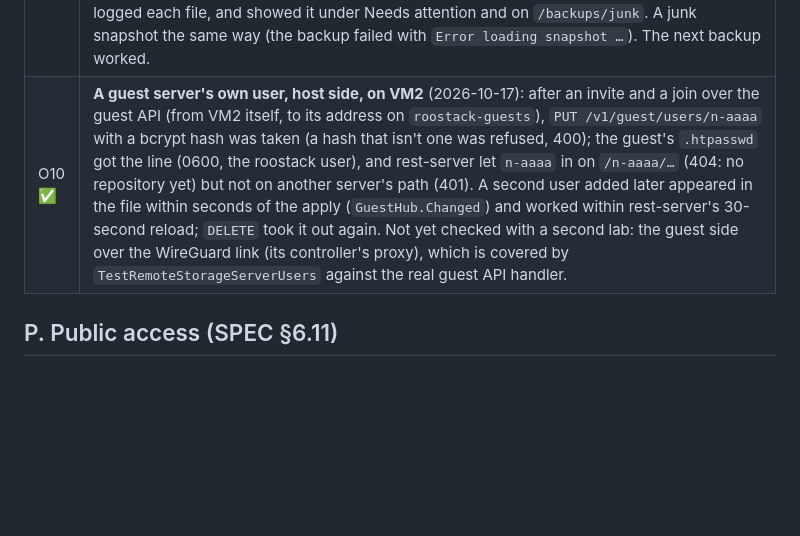
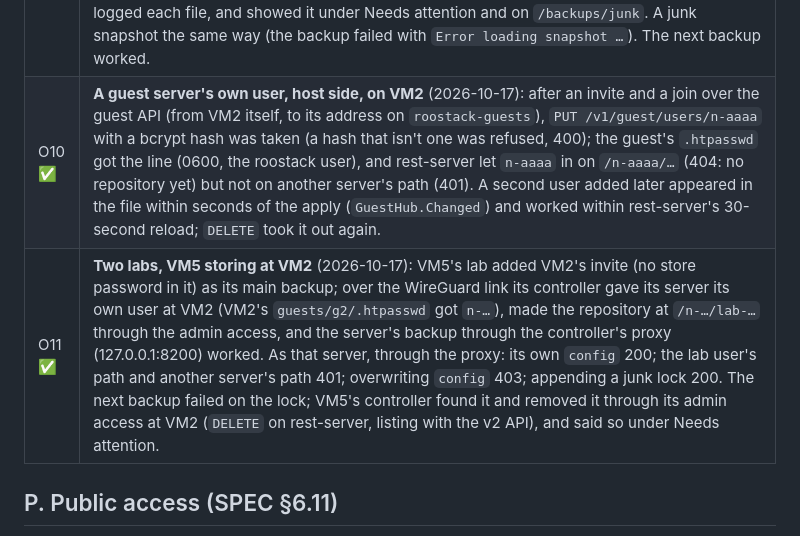
Before and after one commit to roostack/roostack, a Markdown page: docs/ASSUMPTIONS.md, the part around the change. GitHub-like rendering; blank space fills up the shorter version.

Commit message:
Two labs on VMs: per-server users and junk removal at a friend's lab
Checked VM5 storing at VM2 over the WireGuard link (ASSUMPTIONS O11),
and filed the dev-vm.sh port overflow for VMs 6-9 in TASKS.

Co-Authored-By: Claude Opus 5.5 <noreply@anthropic.com>

```diff
--- a/docs/ASSUMPTIONS.md
+++ b/docs/ASSUMPTIONS.md
@@ -130,7 +130,8 @@ Checked on dev VM 2 (2026-10-17, arm64) with Roostack's pinned rest-server 0.14.
 | O7 ✅ | The admin access (no `--append-only`) deletes any file with a plain `DELETE` (200), and lists a folder as JSON (`Accept: application/vnd.x.restic.rest.v2`: `[{"name":…,"size":…}]`). `restic list snapshots|index|locks|keys` lists names without decrypting, and `restic cat <kind> <id>` decrypts one file, failing with `ciphertext verification failed` for junk (keys aren't encrypted: `cat key` fails to parse). |
 | O8 ✅ | rest-server 0.14.0 starts with an empty password file (every request 401), and **reloads the file by itself**: a user added to it was let in within 30 seconds (`Reloaded htpasswd file` in its log), without a restart. So a guest server's new store user (SPEC §10.10) needs no restart of the guest's store. |
 | O9 ✅ | **Through Roostack on VM2** (2026-10-17, a one-server lab backing up to a folder on its own disk): a junk lock and a junk index file planted in the repository made "Back up now" fail (`unable to create lock in backend: ciphertext verification failed`); at the next hourly check (here, Roostack's restart) the controller queued the check, and a minute later removed both through `find`/`head`/`rm` launched like restic (outside the sandbox, in `podman unshare`), logged each file, and showed it under Needs attention and on `/backups/junk`. A junk snapshot the same way (the backup failed with `Error loading snapshot …`). The next backup worked. |
-| O10 ✅ | **A guest server's own user, host side, on VM2** (2026-10-17): after an invite and a join over the guest API (from VM2 itself, to its address on `roostack-guests`), `PUT /v1/guest/users/n-aaaa` with a bcrypt hash was taken (a hash that isn't one was refused, 400); the guest's `.htpasswd` got the line (0600, the roostack user), and rest-server let `n-aaaa` in on `/n-aaaa/…` (404: no repository yet) but not on another server's path (401). A second user added later appeared in the file within seconds of the apply (`GuestHub.Changed`) and worked within rest-server's 30-second reload; `DELETE` took it out again. Not yet checked with a second lab: the guest side over the WireGuard link (its controller's proxy), which is covered by `TestRemoteStorageServerUsers` against the real guest API handler. |
+| O10 ✅ | **A guest server's own user, host side, on VM2** (2026-10-17): after an invite and a join over the guest API (from VM2 itself, to its address on `roostack-guests`), `PUT /v1/guest/users/n-aaaa` with a bcrypt hash was taken (a hash that isn't one was refused, 400); the guest's `.htpasswd` got the line (0600, the roostack user), and rest-server let `n-aaaa` in on `/n-aaaa/…` (404: no repository yet) but not on another server's path (401). A second user added later appeared in the file within seconds of the apply (`GuestHub.Changed`) and worked within rest-server's 30-second reload; `DELETE` took it out again. |
+| O11 ✅ | **Two labs, VM5 storing at VM2** (2026-10-17): VM5's lab added VM2's invite (no store password in it) as its main backup; over the WireGuard link its controller gave its server its own user at VM2 (VM2's `guests/g2/.htpasswd` got `n-…`), made the repository at `/n-…/lab-…` through the admin access, and the server's backup through the controller's proxy (127.0.0.1:8200) worked. As that server, through the proxy: its own `config` 200; the lab user's path and another server's path 401; overwriting `config` 403; appending a junk lock 200. The next backup failed on the lock; VM5's controller found it and removed it through its admin access at VM2 (`DELETE` on rest-server, listing with the v2 API), and said so under Needs attention. |
 
 ## P. Public access (SPEC §6.11)
 
```
Also changed, not shown: TASKS.md (+1 -0 lines).
